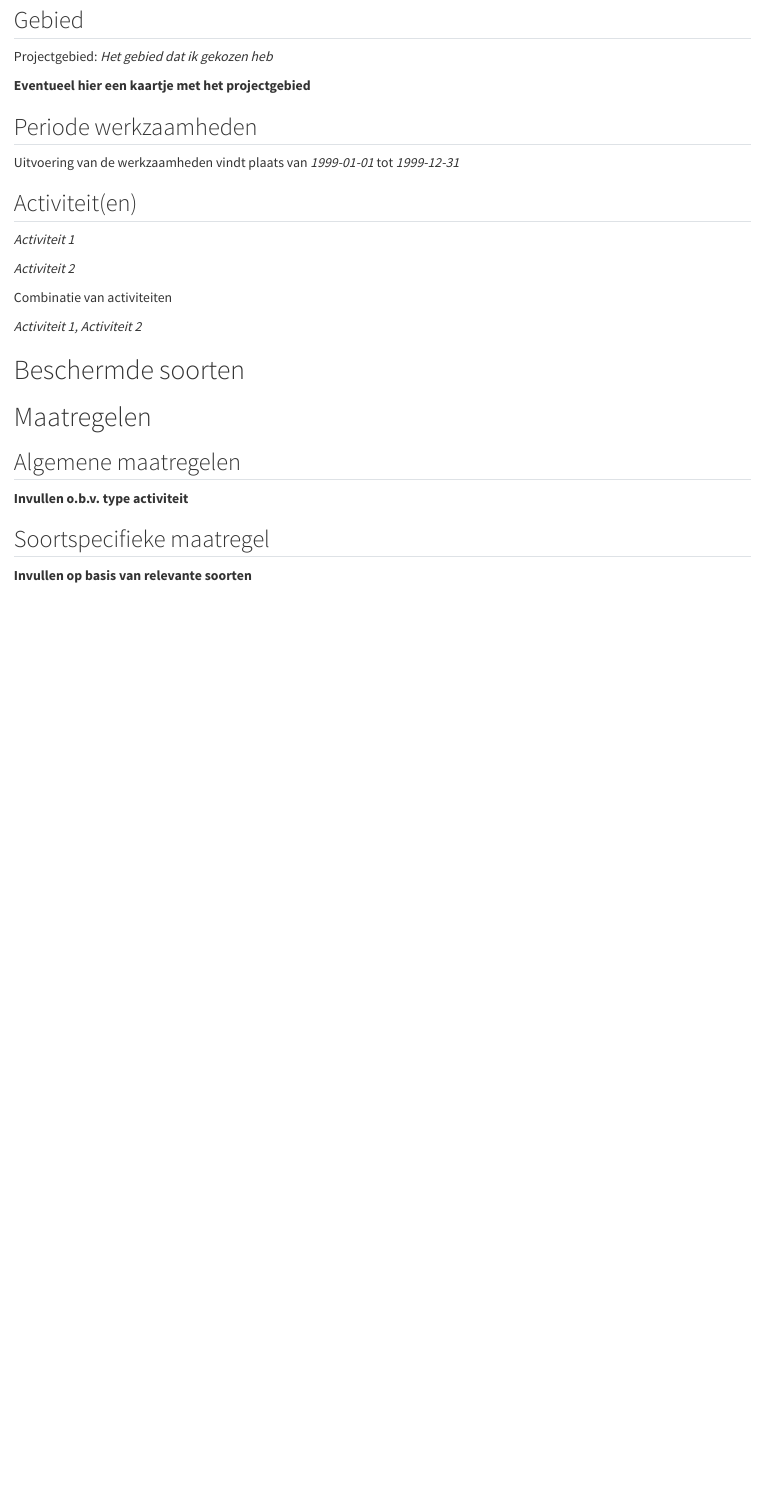
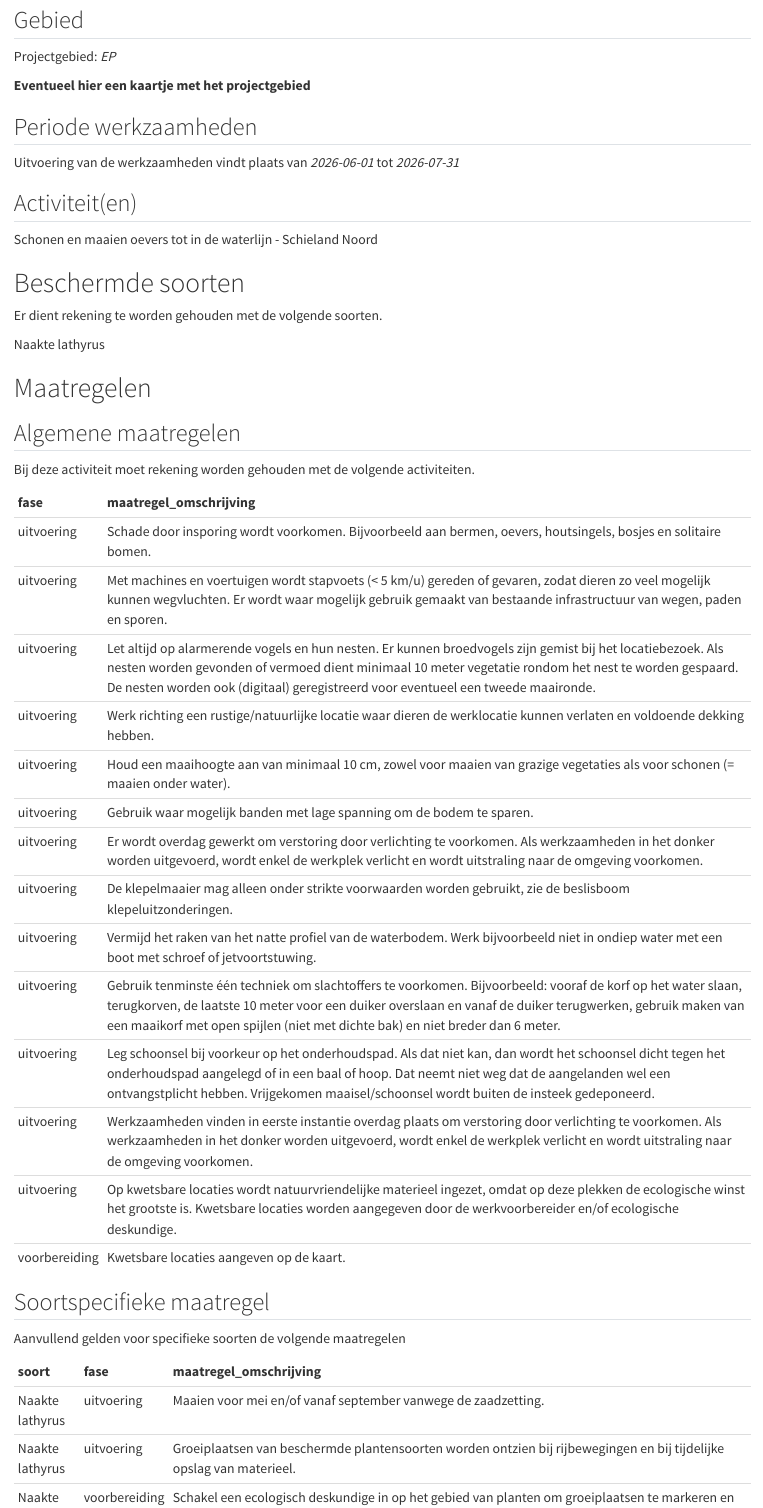
Before and after one commit to HHSK-wkl/ecologische_werkprotocollen, a Quarto document (ecologische_werkprotocollen.qmd): the page in a window 1100 px wide, from 480 px down. Rendered offline with R 4.5, knitr and Pandoc in place of Quarto, with nearby package versions; drawn as R Markdown's standard HTML page in place of the format the file asks for.

Commit message:
werkende dummy versie voor EP en Maaien Schieland Noord

```diff
--- /dev/null
+++ b/R/info_uitvoeringsprotocol.R
@@ -0,0 +1,62 @@
+# dummy_data
+
+
+# project_gebied <- "EP"
+# project_activiteiten <- "1a"
+# uitvoering_start <-  "2026-06-01"
+# uitvoering_eind <-  "2026-07-31"
+
+# Start echte script
+
+library(tidyverse)
+library(readxl)
+
+bestand_up <- "data/opzet_data_input_ingevuld.xlsx"
+
+gebieden <- read_excel(bestand_up, sheet = "gebieden")
+werkzaamheden <- read_excel(bestand_up, sheet = "werkzaamheden")
+soorten <- read_excel(bestand_up, sheet = "soorten")
+gebied_soorten <- read_excel(bestand_up, sheet = "gebied_soorten")
+
+periode_sel <- interval(as_date(uitvoering_start), as_date(uitvoering_eind))
+
+maatregelen <-
+  read_excel(bestand_up, sheet = "maatregelen") %>%
+  select(1:4)
+
+algemene_maatregelen <-
+  read_excel(bestand_up, sheet = "algemene_maatregelen") %>%
+  select(-contains("omschrijving")) %>%
+  left_join(maatregelen, by = join_by(maatregel_code))
+
+soortspecifieke_maatregelen <-
+  read_excel(bestand_up, sheet = "soortspecifieke_maatregelen") %>%
+  select(-contains("omschrijving")) %>%
+  left_join(maatregelen, by = join_by(maatregel_code)) %>%
+  mutate(periode = interval(start = make_date(year = year(Sys.Date()), month = month(periode_begin), day = day(periode_begin)),
+                            end   = make_date(year = year(Sys.Date()), month = month(periode_eind) , day = day(periode_eind)))
+         )
+
+activiteit_sel <-
+  werkzaamheden %>% filter(werk_code %in% project_activiteiten) %>%
+  pull(werk_omschrijving)
+
+soorten_sel <-
+  gebied_soorten %>%
+  filter(gebied_code %in% project_gebied) %>%
+  pull(soort)
+
+
+algemene_maatregelen_sel <-
+  algemene_maatregelen %>%
+  filter(werk_code %in% project_activiteiten) %>%
+  select(fase, maatregel_omschrijving)
+
+soortspecifieke_maatregelen_sel <-
+  soortspecifieke_maatregelen %>%
+  filter(werk_code %in% project_activiteiten,
+         soort %in% soorten_sel,
+         int_overlaps(periode_sel, periode)
+
+         )  %>%
+  select(soort, fase, maatregel_omschrijving)
--- a/ecologische_werkprotocollen.qmd
+++ b/ecologische_werkprotocollen.qmd
@@ -12,7 +12,4 @@
   project_opdrachtgever: "HHSK"
   project_opdrachtnemer: "Aannemer ABC"
   project_wettelijk_belang: "Festival!"
-  project_gebied: "Het gebied dat ik gekozen heb"
-  project_activiteiten: ["Activiteit 1", "Activiteit 2"]
-  uitvoering_start: "1999-01-01"
-  uitvoering_eind: "1999-12-31"
+  project_gebied: "EP"
@@ -50,26 +64,27 @@
 
 ## Activiteit(en)
 
-*`r params$project_activiteiten[1]`*
-
-*`r params$project_activiteiten[2]`*
-
-Combinatie van activiteiten
-
-*`r params$project_activiteiten`*
+`r activiteit_sel`
 
 # Beschermde soorten
 
+Er dient rekening te worden gehouden met de volgende soorten.
+
+`r soorten_sel`
 
 
 # Maatregelen
 
 ## Algemene maatregelen
 
-**Invullen o.b.v. type activiteit**
+Bij deze activiteit moet rekening worden gehouden met de volgende activiteiten.
+
+`r  knitr::kable(algemene_maatregelen_sel)`
 
 ## Soortspecifieke maatregel
 
-**Invullen op basis van relevante soorten**
+Aanvullend gelden voor specifieke soorten de volgende maatregelen
+
+`r  knitr::kable(soortspecifieke_maatregelen_sel)`
 
 # Bijlage - Overzicht soorten
```
Also changed, not shown: input_ewp.qmd (+26 -4 lines), data/opzet_data_input_ingevuld.xlsx (added), input_ewp.html (added), ecologische_werkprotocollen.qmd (17 more changed lines).
